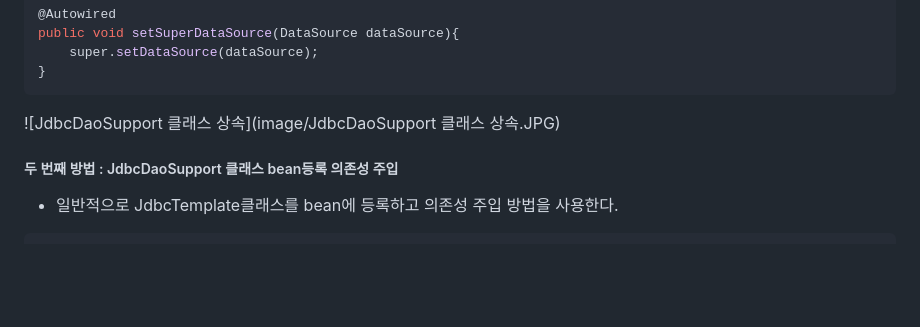
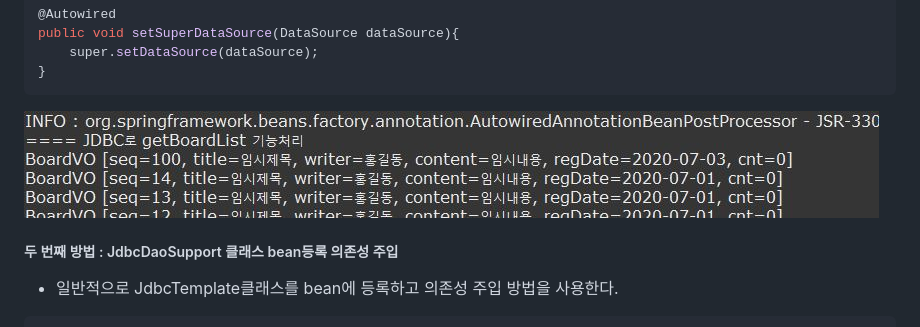
Before and after one commit to vvvvvoin/TIL, a Markdown page: spring/12 스프링 JDBC.md, the part around the change. GitHub-like rendering; blank space fills up the shorter version.

Commit message:
errata

````diff
--- a/spring/12 스프링 JDBC.md
+++ b/spring/12 스프링 JDBC.md
@@ -174,7 +174,7 @@ public void setSuperDataSource(DataSource dataSource){
 }
 ```
 
-![JdbcDaoSupport 클래스 상속](image/JdbcDaoSupport 클래스 상속.JPG)
+![JdbcDaoSupport클래스상속](image/JdbcDaoSupport클래스상속.JPG)
 
 ##### 두 번째 방법 : JdbcDaoSupport 클래스 bean등록 의존성 주입
 - 일반적으로 JdbcTemplate클래스를 bean에 등록하고 의존성 주입 방법을 사용한다.
````
Also changed, not shown: spring/image/JdbcDaoSupport클래스상속.JPG (renamed from spring/image/JdbcDaoSupport 클래스 상속.JPG).
